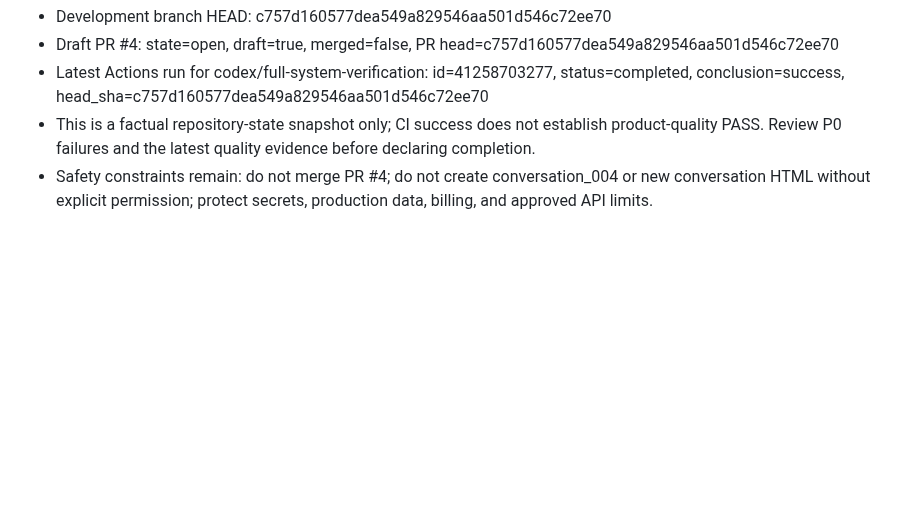
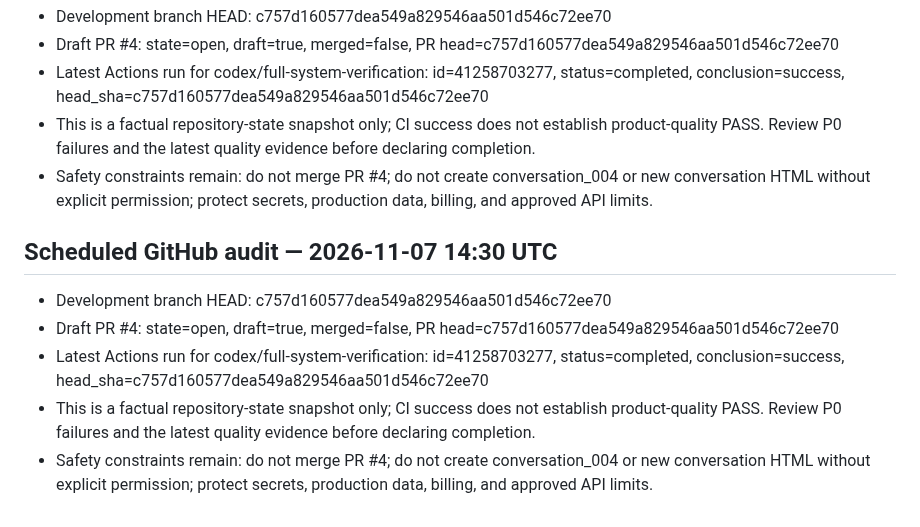
Before and after one commit to kenkyu0909/aichatapp, a Markdown page: docs/verification/CODEX_CONTINUOUS_DIRECTIVE.md, the part around the change. Drawn GitHub-style; blank space fills up the shorter version.

Commit message:
chore: record hourly GitHub audit snapshot

```diff
--- a/docs/verification/CODEX_CONTINUOUS_DIRECTIVE.md
+++ b/docs/verification/CODEX_CONTINUOUS_DIRECTIVE.md
@@ -1105,3 +1105,10 @@ Codexは`docs/verification/PROGRESS.md`の末尾に最新チェックポイン
 - Latest Actions run for codex/full-system-verification: id=41258703277, status=completed, conclusion=success, head_sha=c757d160577dea549a829546aa501d546c72ee70
 - This is a factual repository-state snapshot only; CI success does not establish product-quality PASS. Review P0 failures and the latest quality evidence before declaring completion.
 - Safety constraints remain: do not merge PR #4; do not create conversation_004 or new conversation HTML without explicit permission; protect secrets, production data, billing, and approved API limits.
+
+## Scheduled GitHub audit — 2026-11-07 14:30 UTC
+- Development branch HEAD: c757d160577dea549a829546aa501d546c72ee70
+- Draft PR #4: state=open, draft=true, merged=false, PR head=c757d160577dea549a829546aa501d546c72ee70
+- Latest Actions run for codex/full-system-verification: id=41258703277, status=completed, conclusion=success, head_sha=c757d160577dea549a829546aa501d546c72ee70
+- This is a factual repository-state snapshot only; CI success does not establish product-quality PASS. Review P0 failures and the latest quality evidence before declaring completion.
+- Safety constraints remain: do not merge PR #4; do not create conversation_004 or new conversation HTML without explicit permission; protect secrets, production data, billing, and approved API limits.
```
